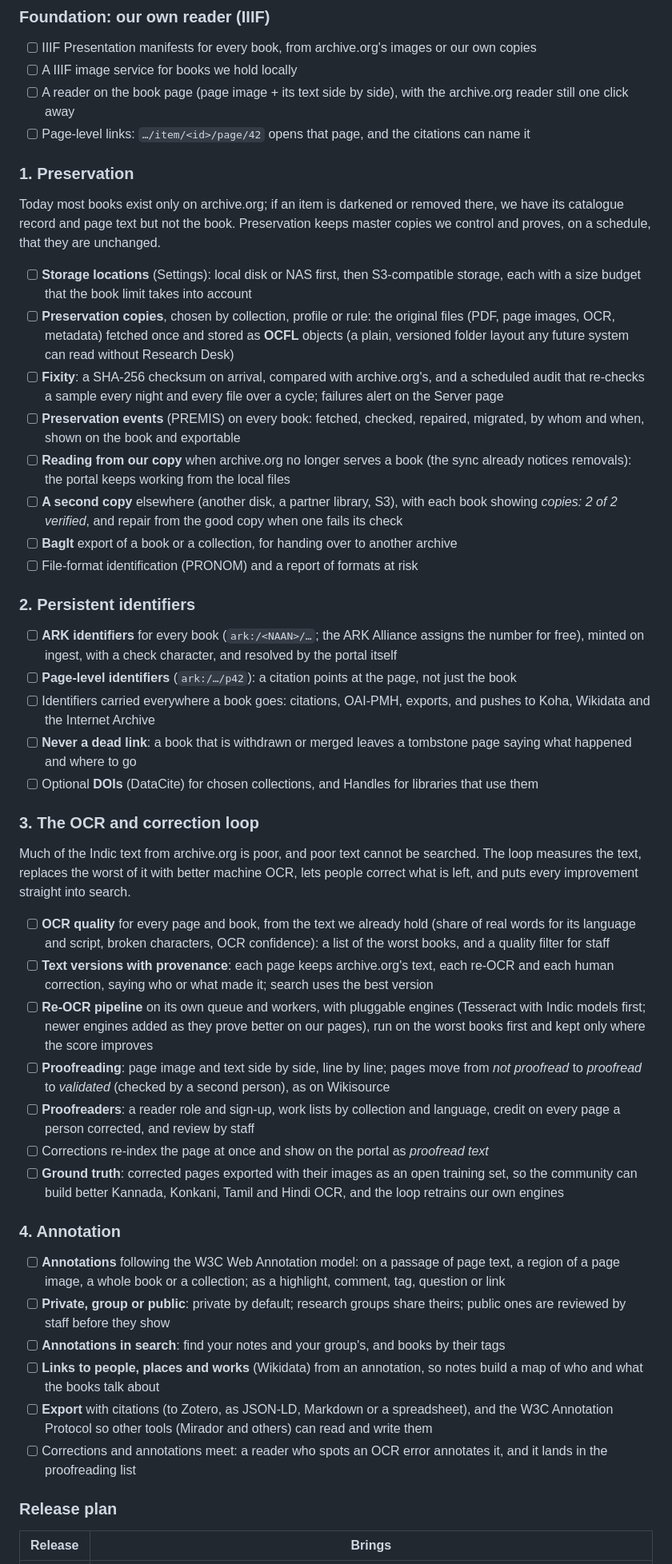
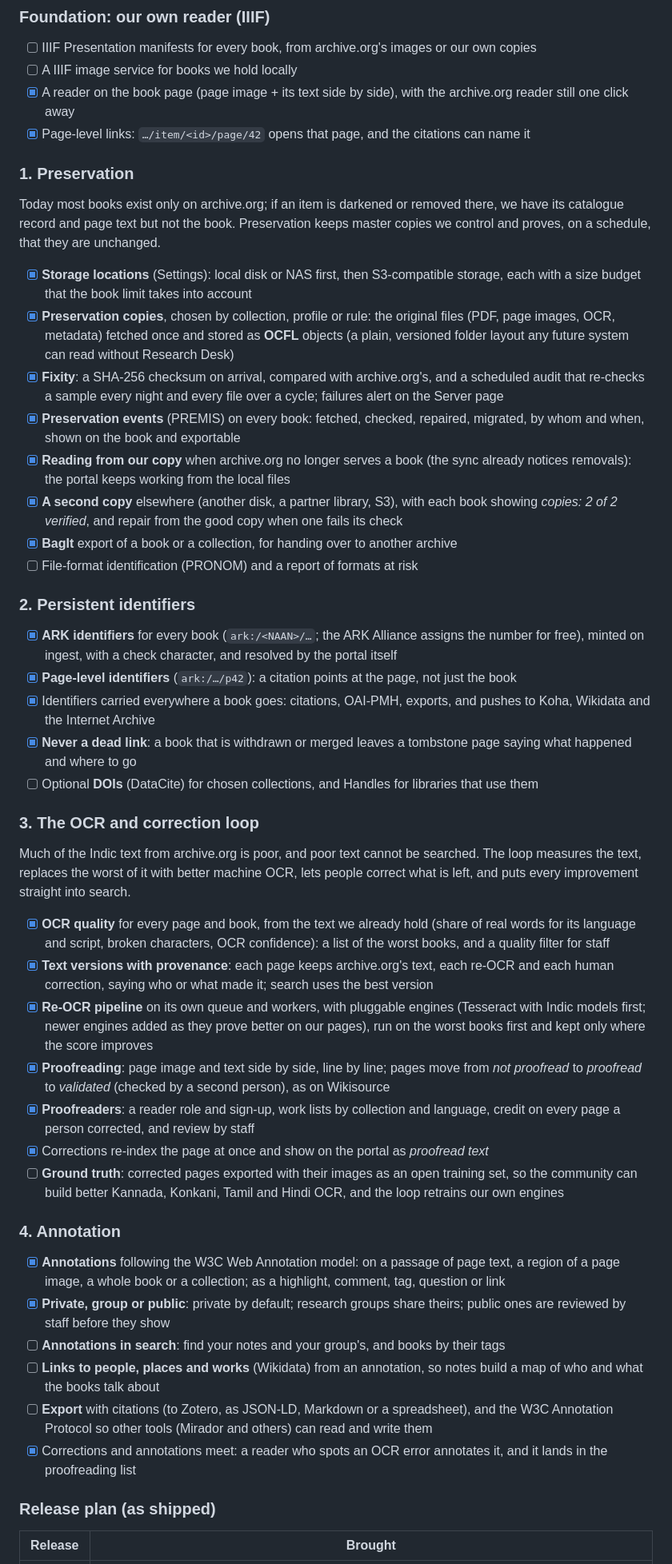
Before and after one commit to ServantsOfKnowledge/researchdesk, a Markdown page: docs/roadmap.md, the part around one of its changes. Shown at 80% size. GitHub-like rendering.

Commit message:
Roadmap: mark 0.20-0.27 as shipped; what is still open from the four pillars

```diff
--- a/docs/roadmap.md
+++ b/docs/roadmap.md
@@ -65,9 +65,9 @@ inside the archive.org reader. That shared foundation (IIIF) comes first.
 
 - [ ] IIIF Presentation manifests for every book, from archive.org's images or our own copies
 - [ ] A IIIF image service for books we hold locally
-- [ ] A reader on the book page (page image + its text side by side), with the archive.org reader
+- [x] A reader on the book page (page image + its text side by side), with the archive.org reader
       still one click away
-- [ ] Page-level links: `…/item/<id>/page/42` opens that page, and the citations can name it
+- [x] Page-level links: `…/item/<id>/page/42` opens that page, and the citations can name it
 
 ### 1. Preservation
 
@@ -75,31 +75,31 @@ Today most books exist only on archive.org; if an item is darkened or removed th
 catalogue record and page text but not the book. Preservation keeps master copies we control and
 proves, on a schedule, that they are unchanged.
 
-- [ ] **Storage locations** (Settings): local disk or NAS first, then S3-compatible storage, each
+- [x] **Storage locations** (Settings): local disk or NAS first, then S3-compatible storage, each
       with a size budget that the book limit takes into account
-- [ ] **Preservation copies**, chosen by collection, profile or rule: the original files (PDF, page
+- [x] **Preservation copies**, chosen by collection, profile or rule: the original files (PDF, page
       images, OCR, metadata) fetched once and stored as **OCFL** objects (a plain, versioned
       folder layout any future system can read without Research Desk)
-- [ ] **Fixity**: a SHA-256 checksum on arrival, compared with archive.org's, and a scheduled
+- [x] **Fixity**: a SHA-256 checksum on arrival, compared with archive.org's, and a scheduled
       audit that re-checks a sample every night and every file over a cycle; failures alert on
       the Server page
-- [ ] **Preservation events** (PREMIS) on every book: fetched, checked, repaired, migrated, by whom
+- [x] **Preservation events** (PREMIS) on every book: fetched, checked, repaired, migrated, by whom
       and when, shown on the book and exportable
-- [ ] **Reading from our copy** when archive.org no longer serves a book (the sync already notices
+- [x] **Reading from our copy** when archive.org no longer serves a book (the sync already notices
       removals): the portal keeps working from the local files
-- [ ] **A second copy** elsewhere (another disk, a partner library, S3), with each book showing
+- [x] **A second copy** elsewhere (another disk, a partner library, S3), with each book showing
       *copies: 2 of 2 verified*, and repair from the good copy when one fails its check
-- [ ] **BagIt** export of a book or a collection, for handing over to another archive
+- [x] **BagIt** export of a book or a collection, for handing over to another archive
 - [ ] File-format identification (PRONOM) and a report of formats at risk
 
 ### 2. Persistent identifiers
 
-- [ ] **ARK identifiers** for every book (`ark:/<NAAN>/…`; the ARK Alliance assigns the number for
+- [x] **ARK identifiers** for every book (`ark:/<NAAN>/…`; the ARK Alliance assigns the number for
       free), minted on ingest, with a check character, and resolved by the portal itself
-- [ ] **Page-level identifiers** (`ark:/…/p42`): a citation points at the page, not just the book
-- [ ] Identifiers carried everywhere a book goes: citations, OAI-PMH, exports, and pushes to Koha,
+- [x] **Page-level identifiers** (`ark:/…/p42`): a citation points at the page, not just the book
+- [x] Identifiers carried everywhere a book goes: citations, OAI-PMH, exports, and pushes to Koha,
       Wikidata and the Internet Archive
-- [ ] **Never a dead link**: a book that is withdrawn or merged leaves a tombstone page saying what
+- [x] **Never a dead link**: a book that is withdrawn or merged leaves a tombstone page saying what
       happened and where to go
 - [ ] Optional **DOIs** (DataCite) for chosen collections, and Handles for libraries that use them
 
@@ -109,38 +109,38 @@ Much of the Indic text from archive.org is poor, and poor text cannot be searche
 measures the text, replaces the worst of it with better machine OCR, lets people correct what
 is left, and puts every improvement straight into search.
 
-- [ ] **OCR quality** for every page and book, from the text we already hold (share of real words
+- [x] **OCR quality** for every page and book, from the text we already hold (share of real words
       for its language and script, broken characters, OCR confidence): a list of the worst books,
       and a quality filter for staff
-- [ ] **Text versions with provenance**: each page keeps archive.org's text, each re-OCR and each
+- [x] **Text versions with provenance**: each page keeps archive.org's text, each re-OCR and each
       human correction, saying who or what made it; search uses the best version
-- [ ] **Re-OCR pipeline** on its own queue and workers, with pluggable engines (Tesseract with
+- [x] **Re-OCR pipeline** on its own queue and workers, with pluggable engines (Tesseract with
       Indic models first; newer engines added as they prove better on our pages), run on the
       worst books first and kept only where the score improves
-- [ ] **Proofreading**: page image and text side by side, line by line; pages move from *not
+- [x] **Proofreading**: page image and text side by side, line by line; pages move from *not
       proofread* to *proofread* to *validated* (checked by a second person), as on Wikisource
-- [ ] **Proofreaders**: a reader role and sign-up, work lists by collection and language, credit on
+- [x] **Proofreaders**: a reader role and sign-up, work lists by collection and language, credit on
       every page a person corrected, and review by staff
-- [ ] Corrections re-index the page at once and show on the portal as *proofread text*
+- [x] Corrections re-index the page at once and show on the portal as *proofread text*
 - [ ] **Ground truth**: corrected pages exported with their images as an open training set, so
       the community can build better Kannada, Konkani, Tamil and Hindi OCR, and the loop
       retrains our own engines
 
 ### 4. Annotation
 
-- [ ] **Annotations** following the W3C Web Annotation model: on a passage of page text, a region
+- [x] **Annotations** following the W3C Web Annotation model: on a passage of page text, a region
       of a page image, a whole book or a collection; as a highlight, comment, tag, question or link
-- [ ] **Private, group or public**: private by default; research groups share theirs; public ones
+- [x] **Private, group or public**: private by default; research groups share theirs; public ones
       are reviewed by staff before they show
 - [ ] **Annotations in search**: find your notes and your group's, and books by their tags
 - [ ] **Links to people, places and works** (Wikidata) from an annotation, so notes build a map of
       who and what the books talk about
 - [ ] **Export** with citations (to Zotero, as JSON-LD, Markdown or a spreadsheet), and the W3C
       Annotation Protocol so other tools (Mirador and others) can read and write them
-- [ ] Corrections and annotations meet: a reader who spots an OCR error annotates it, and it lands in
+- [x] Corrections and annotations meet: a reader who spots an OCR error annotates it, and it lands in
       the proofreading list
 
-### Release plan
+### Release plan (as shipped)
 
-| Release | Brings |
+| Release | Brought |
 |---|---|
```
Also changed, not shown: other parts of docs/roadmap.md (+15 -7 lines).
